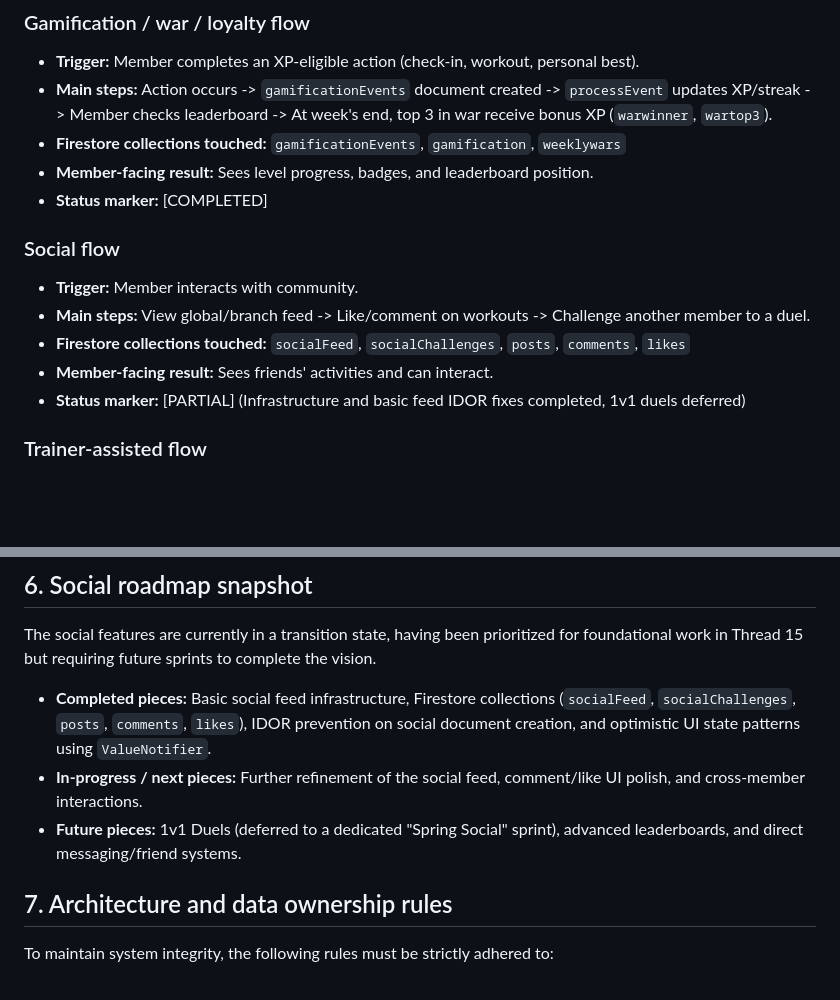
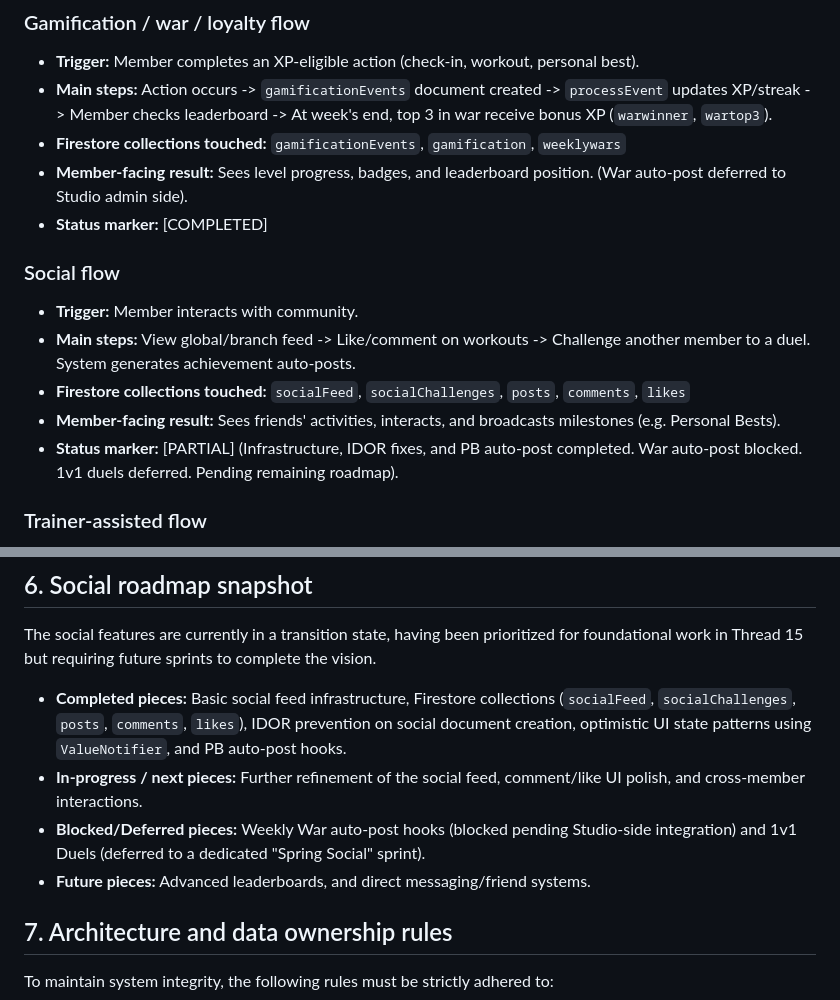
Before and after one commit to mindmonkey2/spring_health, a Markdown page: ECOSYSTEM_AUDIT_AND_USER_FLOW.md, 2 parts joined by grey strips. Drawn GitHub-style; blank space fills up the shorter version.

```diff
--- a/ECOSYSTEM_AUDIT_AND_USER_FLOW.md
+++ b/ECOSYSTEM_AUDIT_AND_USER_FLOW.md
@@ -80,15 +80,15 @@ The high-level business purpose is to provide a seamless, integrated digital exp
 - **Trigger:** Member completes an XP-eligible action (check-in, workout, personal best).
 - **Main steps:** Action occurs -> `gamificationEvents` document created -> `processEvent` updates XP/streak -> Member checks leaderboard -> At week's end, top 3 in war receive bonus XP (`warwinner`, `wartop3`).
 - **Firestore collections touched:** `gamificationEvents`, `gamification`, `weeklywars`
-- **Member-facing result:** Sees level progress, badges, and leaderboard position.
+- **Member-facing result:** Sees level progress, badges, and leaderboard position. (War auto-post deferred to Studio admin side).
 - **Status marker:** [COMPLETED]
 
 ### Social flow
 - **Trigger:** Member interacts with community.
-- **Main steps:** View global/branch feed -> Like/comment on workouts -> Challenge another member to a duel.
+- **Main steps:** View global/branch feed -> Like/comment on workouts -> Challenge another member to a duel. System generates achievement auto-posts.
 - **Firestore collections touched:** `socialFeed`, `socialChallenges`, `posts`, `comments`, `likes`
-- **Member-facing result:** Sees friends' activities and can interact.
-- **Status marker:** [PARTIAL] (Infrastructure and basic feed IDOR fixes completed, 1v1 duels deferred)
+- **Member-facing result:** Sees friends' activities, interacts, and broadcasts milestones (e.g. Personal Bests).
+- **Status marker:** [PARTIAL] (Infrastructure, IDOR fixes, and PB auto-post completed. War auto-post blocked. 1v1 duels deferred. Pending remaining roadmap).
 
 ### Trainer-assisted flow
 - **Trigger:** Member requests trainer guidance or trainer needs to assign a plan.
@@ -180,9 +180,10 @@ The high-level business purpose is to provide a seamless, integrated digital exp
 ## 6. Social roadmap snapshot
 
 The social features are currently in a transition state, having been prioritized for foundational work in Thread 15 but requiring future sprints to complete the vision.
-- **Completed pieces:** Basic social feed infrastructure, Firestore collections (`socialFeed`, `socialChallenges`, `posts`, `comments`, `likes`), IDOR prevention on social document creation, and optimistic UI state patterns using `ValueNotifier`.
+- **Completed pieces:** Basic social feed infrastructure, Firestore collections (`socialFeed`, `socialChallenges`, `posts`, `comments`, `likes`), IDOR prevention on social document creation, optimistic UI state patterns using `ValueNotifier`, and PB auto-post hooks.
 - **In-progress / next pieces:** Further refinement of the social feed, comment/like UI polish, and cross-member interactions.
-- **Future pieces:** 1v1 Duels (deferred to a dedicated "Spring Social" sprint), advanced leaderboards, and direct messaging/friend systems.
+- **Blocked/Deferred pieces:** Weekly War auto-post hooks (blocked pending Studio-side integration) and 1v1 Duels (deferred to a dedicated "Spring Social" sprint).
+- **Future pieces:** Advanced leaderboards, and direct messaging/friend systems.
 
 ## 7. Architecture and data ownership rules
 
```
Also changed, not shown: PROJECT_CURRENT_STATE_AND_DEVELOPMENT_PLAN.md (+4 -0 lines), Spring-Health-Memory.md (+12 -5 lines).
